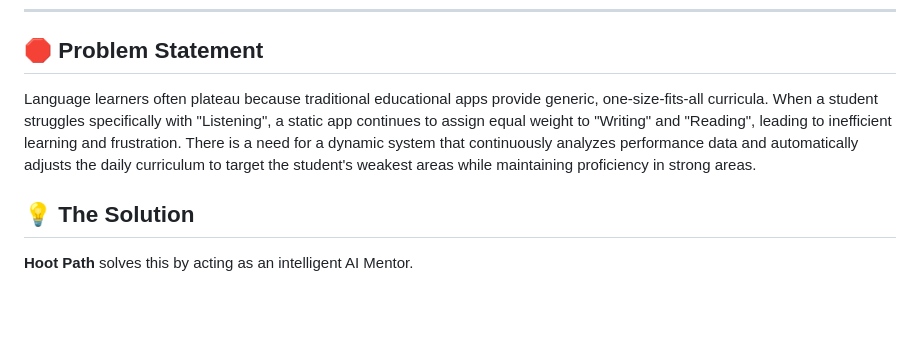
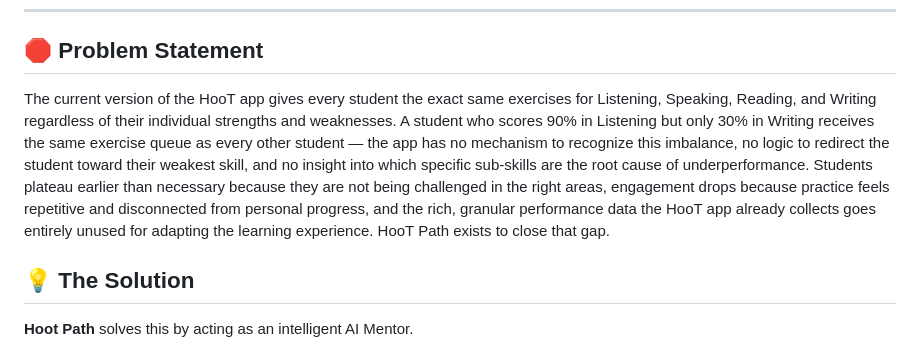
Before and after one commit to Shanmuka-p/Hoot_Path, a Markdown page: README.md, the part around one of its changes. Drawn GitHub-style; blank space fills up the shorter version.

```diff
--- a/README.md
+++ b/README.md
@@ -13,7 +13,7 @@ A comprehensive language and skill learning platform focusing on core **LSRW (Li
 
 ## 🛑 Problem Statement
 
-Language learners often plateau because traditional educational apps provide generic, one-size-fits-all curricula. When a student struggles specifically with "Listening", a static app continues to assign equal weight to "Writing" and "Reading", leading to inefficient learning and frustration. There is a need for a dynamic system that continuously analyzes performance data and automatically adjusts the daily curriculum to target the student's weakest areas while maintaining proficiency in strong areas.
+The current version of the HooT app gives every student the exact same exercises for Listening, Speaking, Reading, and Writing regardless of their individual strengths and weaknesses. A student who scores 90% in Listening but only 30% in Writing receives the same exercise queue as every other student — the app has no mechanism to recognize this imbalance, no logic to redirect the student toward their weakest skill, and no insight into which specific sub-skills are the root cause of underperformance. Students plateau earlier than necessary because they are not being challenged in the right areas, engagement drops because practice feels repetitive and disconnected from personal progress, and the rich, granular performance data the HooT app already collects goes entirely unused for adapting the learning experience. HooT Path exists to close that gap.
 
 ## 💡 The Solution
 
```
Also changed, not shown: other parts of README.md (+4 -4 lines).
